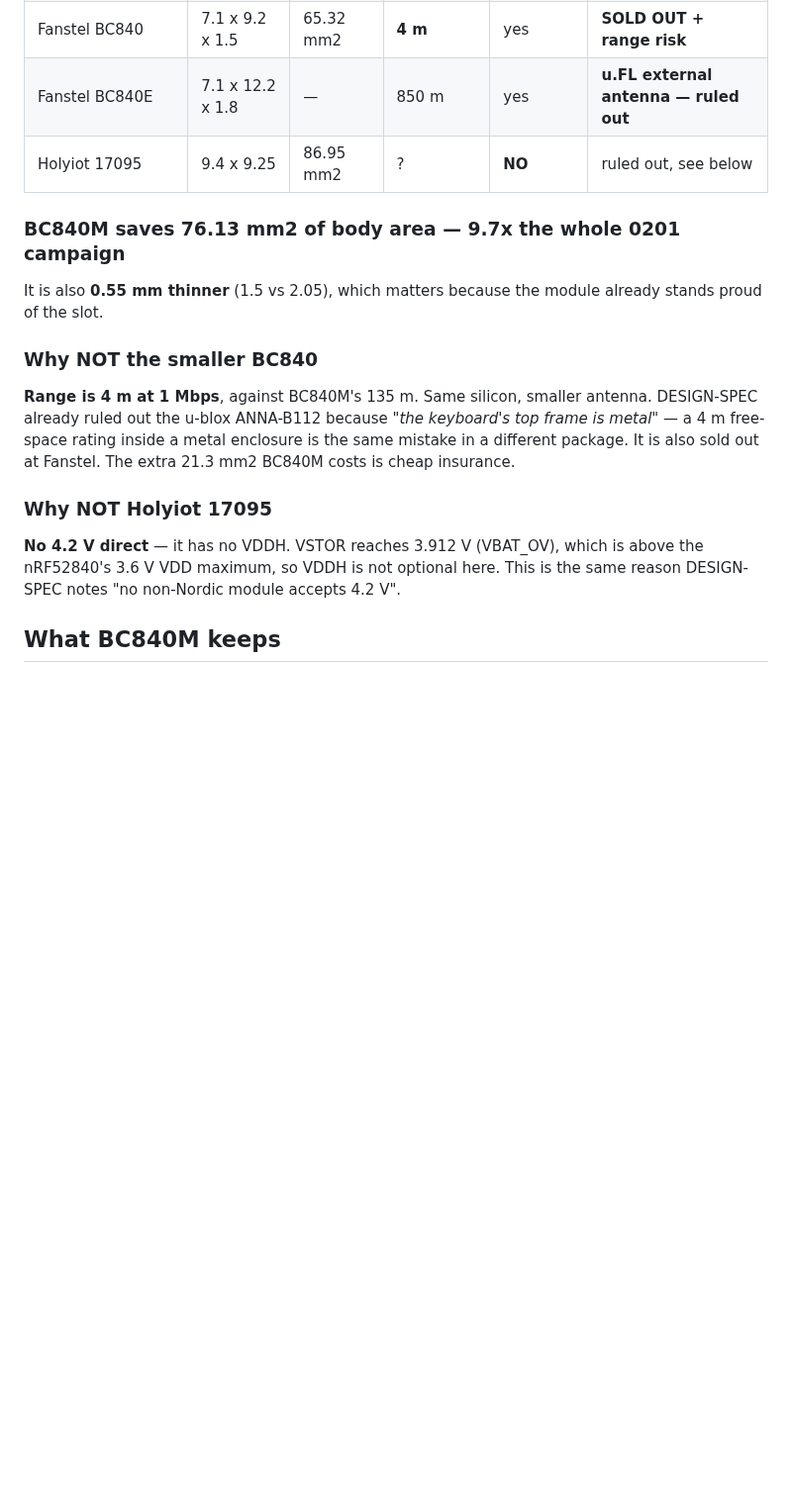
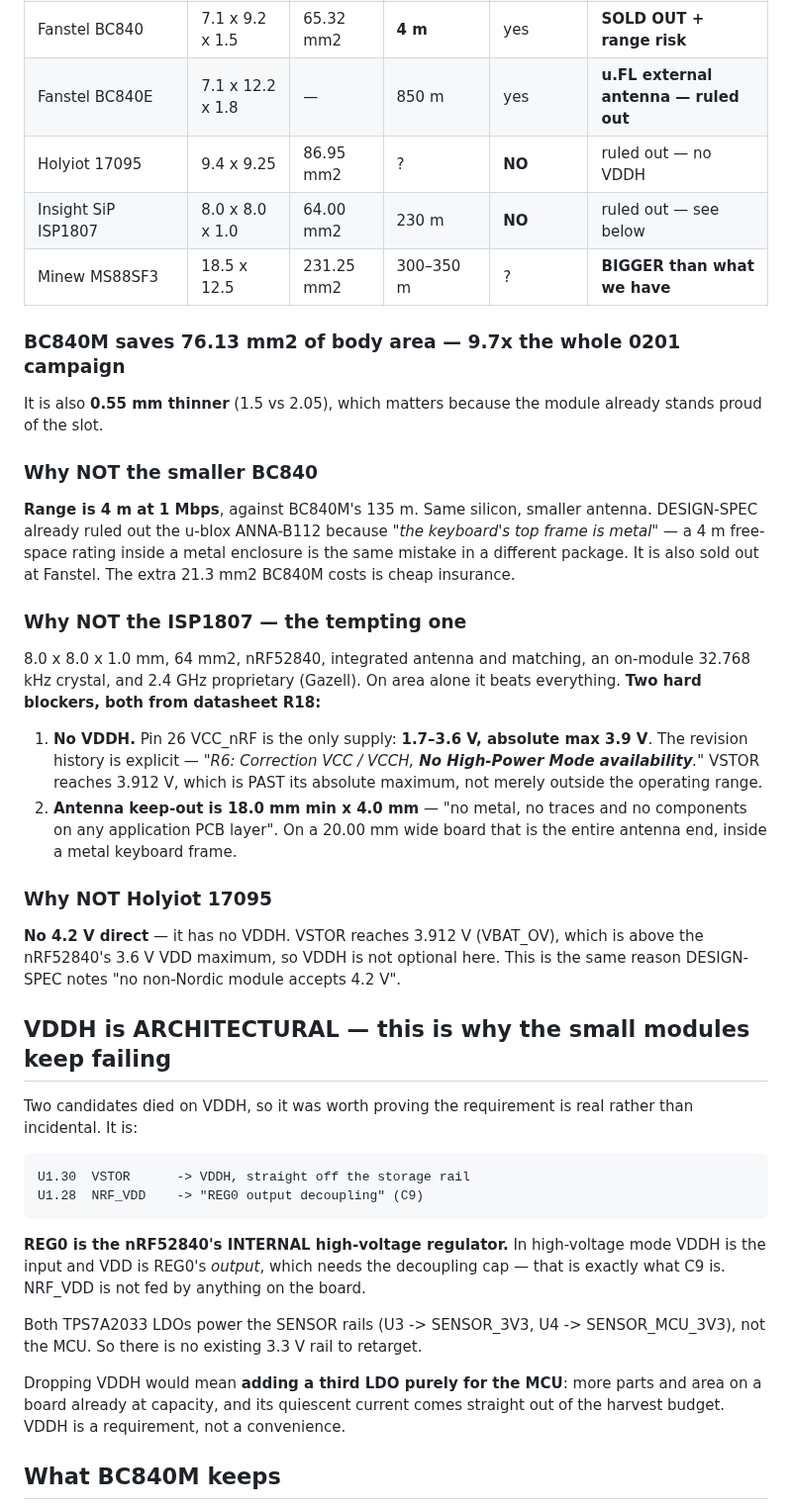
Before and after one commit to Drivera0/touch-id-public, a Markdown page: cad/pcb-v3/MCU-SWAP-BC840M.md, the part around the change. Shown at 99% size. GitHub-like rendering; blank space fills up the shorter version.

Commit message:
ISP1807 ruled out on VDDH and an 18mm keep-out; VDDH proven architectural
ISP1807 was the strongest candidate on paper: 8x8x1, 64 mm2, nRF52840,
integrated antenna, on-module 32.768kHz crystal, 2.4GHz proprietary. Datasheet
R18 kills it twice:
  - no VDDH. VCC_nRF is 1.7-3.6V, ABSOLUTE MAX 3.9V, and the revision history
    says outright 'No High-Power Mode availability'. VSTOR hits 3.912V, which
    is past the absolute maximum, not just outside the operating range.
  - antenna keep-out 18.0 x 4.0 mm, no metal on ANY layer, on a 20.00mm board
    inside a metal keyboard frame.

Two candidates having now died on VDDH, checked whether it is actually
required. It is, and structurally: U1.28 NRF_VDD is annotated 'REG0 output
decoupling' -- REG0 is the nRF52840's INTERNAL high-voltage regulator, so
VDDH is the input and VDD is REG0's output. Both TPS7A2033s serve the SENSOR
rails, so there is no 3.3V rail to retarget. Removing VDDH costs a third LDO
and its Iq comes out of the harvest budget.

Also logged MS88SF3 at 18.5x12.5 -- larger than the MDBT50Q it would replace.

```diff
--- a/cad/pcb-v3/MCU-SWAP-BC840M.md
+++ b/cad/pcb-v3/MCU-SWAP-BC840M.md
@@ -21,7 +21,9 @@ For scale: the entire 0201 campaign (14 parts) recovered **7.83 mm2**.
 | **Fanstel BC840M** | **7.1 x 12.2 x 1.5** | **86.62 mm2** | **135 m** | **yes, 1.7–5.5 V** | production, $8.86 |
 | Fanstel BC840 | 7.1 x 9.2 x 1.5 | 65.32 mm2 | **4 m** | yes | **SOLD OUT + range risk** |
 | Fanstel BC840E | 7.1 x 12.2 x 1.8 | — | 850 m | yes | **u.FL external antenna — ruled out** |
-| Holyiot 17095 | 9.4 x 9.25 | 86.95 mm2 | ? | **NO** | ruled out, see below |
+| Holyiot 17095 | 9.4 x 9.25 | 86.95 mm2 | ? | **NO** | ruled out — no VDDH |
+| Insight SiP ISP1807 | 8.0 x 8.0 x 1.0 | 64.00 mm2 | 230 m | **NO** | ruled out — see below |
+| Minew MS88SF3 | 18.5 x 12.5 | 231.25 mm2 | 300–350 m | ? | **BIGGER than what we have** |
 
 ### BC840M saves 76.13 mm2 of body area — 9.7x the whole 0201 campaign
 
@@ -36,11 +38,44 @@ keyboard's top frame is metal"* — a 4 m free-space rating inside a metal
 enclosure is the same mistake in a different package. It is also sold out at
 Fanstel. The extra 21.3 mm2 BC840M costs is cheap insurance.
 
+### Why NOT the ISP1807 — the tempting one
+
+8.0 x 8.0 x 1.0 mm, 64 mm2, nRF52840, integrated antenna and matching, an
+on-module 32.768 kHz crystal, and 2.4 GHz proprietary (Gazell). On area alone it
+beats everything. **Two hard blockers, both from datasheet R18:**
+
+1. **No VDDH.** Pin 26 VCC_nRF is the only supply: **1.7–3.6 V, absolute max
+   3.9 V**. The revision history is explicit — *"R6: Correction VCC / VCCH, **No
+   High-Power Mode availability**."* VSTOR reaches 3.912 V, which is PAST its
+   absolute maximum, not merely outside the operating range.
+2. **Antenna keep-out is 18.0 mm min x 4.0 mm** — "no metal, no traces and no
+   components on any application PCB layer". On a 20.00 mm wide board that is
+   the entire antenna end, inside a metal keyboard frame.
+
 ### Why NOT Holyiot 17095
 
 **No 4.2 V direct** — it has no VDDH. VSTOR reaches 3.912 V (VBAT_OV), which is
 above the nRF52840's 3.6 V VDD maximum, so VDDH is not optional here. This is
 the same reason DESIGN-SPEC notes "no non-Nordic module accepts 4.2 V".
+
+## VDDH is ARCHITECTURAL — this is why the small modules keep failing
+
+Two candidates died on VDDH, so it was worth proving the requirement is real
+rather than incidental. It is:
+
+    U1.30  VSTOR      -> VDDH, straight off the storage rail
+    U1.28  NRF_VDD    -> "REG0 output decoupling" (C9)
+
+**REG0 is the nRF52840's INTERNAL high-voltage regulator.** In high-voltage
+mode VDDH is the input and VDD is REG0's *output*, which needs the decoupling
+cap — that is exactly what C9 is. NRF_VDD is not fed by anything on the board.
+
+Both TPS7A2033 LDOs power the SENSOR rails (U3 -> SENSOR_3V3, U4 ->
+SENSOR_MCU_3V3), not the MCU. So there is no existing 3.3 V rail to retarget.
+
+Dropping VDDH would mean **adding a third LDO purely for the MCU**: more parts
+and area on a board already at capacity, and its quiescent current comes
+straight out of the harvest budget. VDDH is a requirement, not a convenience.
 
 ## What BC840M keeps
 
```
